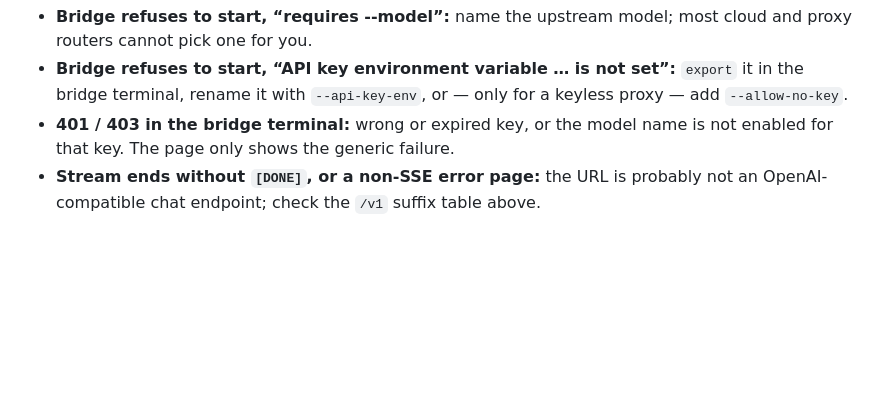
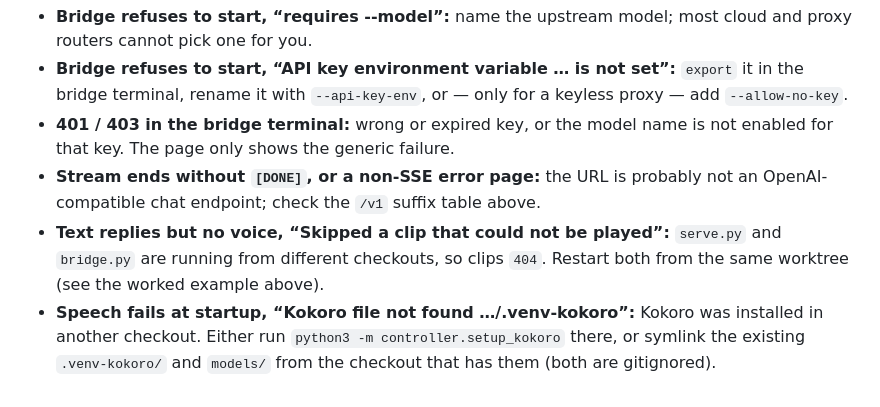
Before and after one commit to arctic-cheetah/AI-Avatar-PMX-MMD, a Markdown page: docs/external-llm.md, the part around one of its changes. Rendered like a GitHub page; blank space fills up the shorter version.

```diff
--- a/docs/external-llm.md
+++ b/docs/external-llm.md
@@ -181,3 +233,11 @@ Notes and limits:
 - **Stream ends without `[DONE]`, or a non-SSE error page:** the URL is
   probably not an OpenAI-compatible chat endpoint; check the `/v1` suffix
   table above.
+- **Text replies but no voice, “Skipped a clip that could not be played”:**
+  `serve.py` and `bridge.py` are running from different checkouts, so clips
+  `404`. Restart both from the same worktree (see the worked example above).
+- **Speech fails at startup, “Kokoro file not found …/.venv-kokoro”:**
+  Kokoro was installed in another checkout. Either run
+  `python3 -m controller.setup_kokoro` there, or symlink the existing
+  `.venv-kokoro/` and `models/` from the checkout that has them (both are
+  gitignored).
```
Also changed, not shown: other parts of docs/external-llm.md (+53 -1 lines), docs/running-the-bridge.md (+4 -1 lines).
